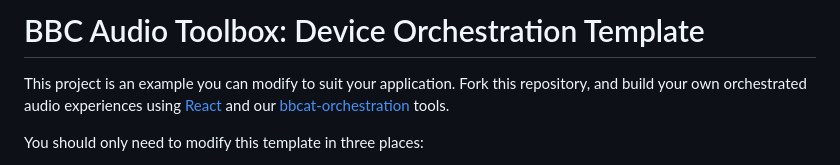
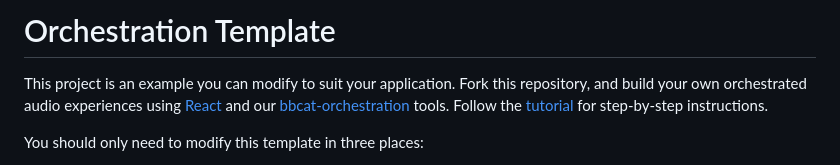
Before and after one commit to bbc/audio-orchestration, a Markdown page: Readme.md, the part around the change. GitHub-like rendering.

```diff
--- a/Readme.md
+++ b/Readme.md
@@ -1,8 +1,8 @@
-# BBC Audio Toolbox: Device Orchestration Template
+# Orchestration Template
 
 This project is an example you can modify to suit your application. Fork this repository, and build
 your own orchestrated audio experiences using [React](https://reactjs.org/) and our
-[bbcat-orchestration](https://github.com/bbc/bbcat-orchestration) tools.
+[bbcat-orchestration](https://github.com/bbc/bbcat-orchestration) tools. Follow the [tutorial](tutorial/) for step-by-step instructions.
 
 You should only need to modify this template in three places:
 
```
Also changed, not shown: tutorial/Readme.md (+39 -11 lines), tutorial/edit-presentation.png (added), tutorial/working-copy.png.
